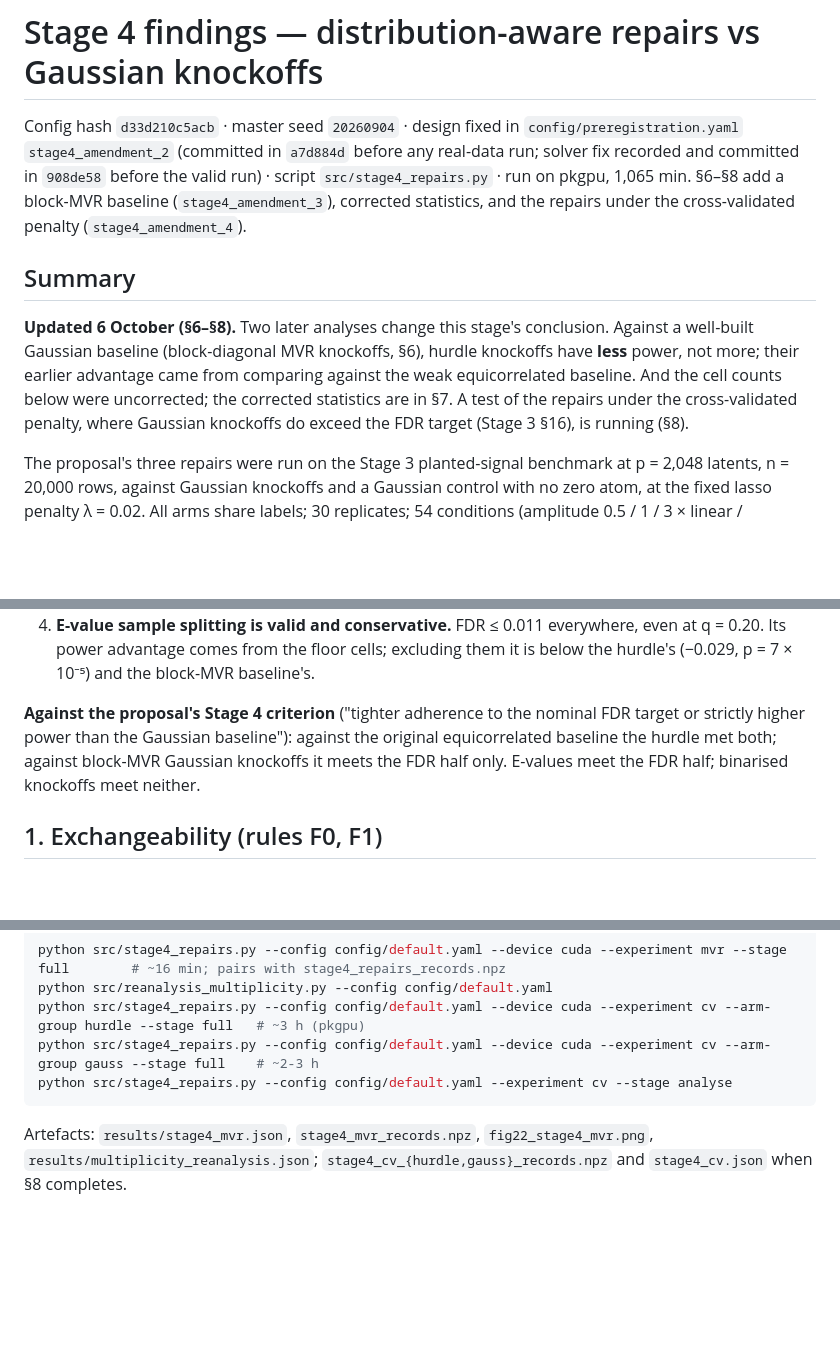
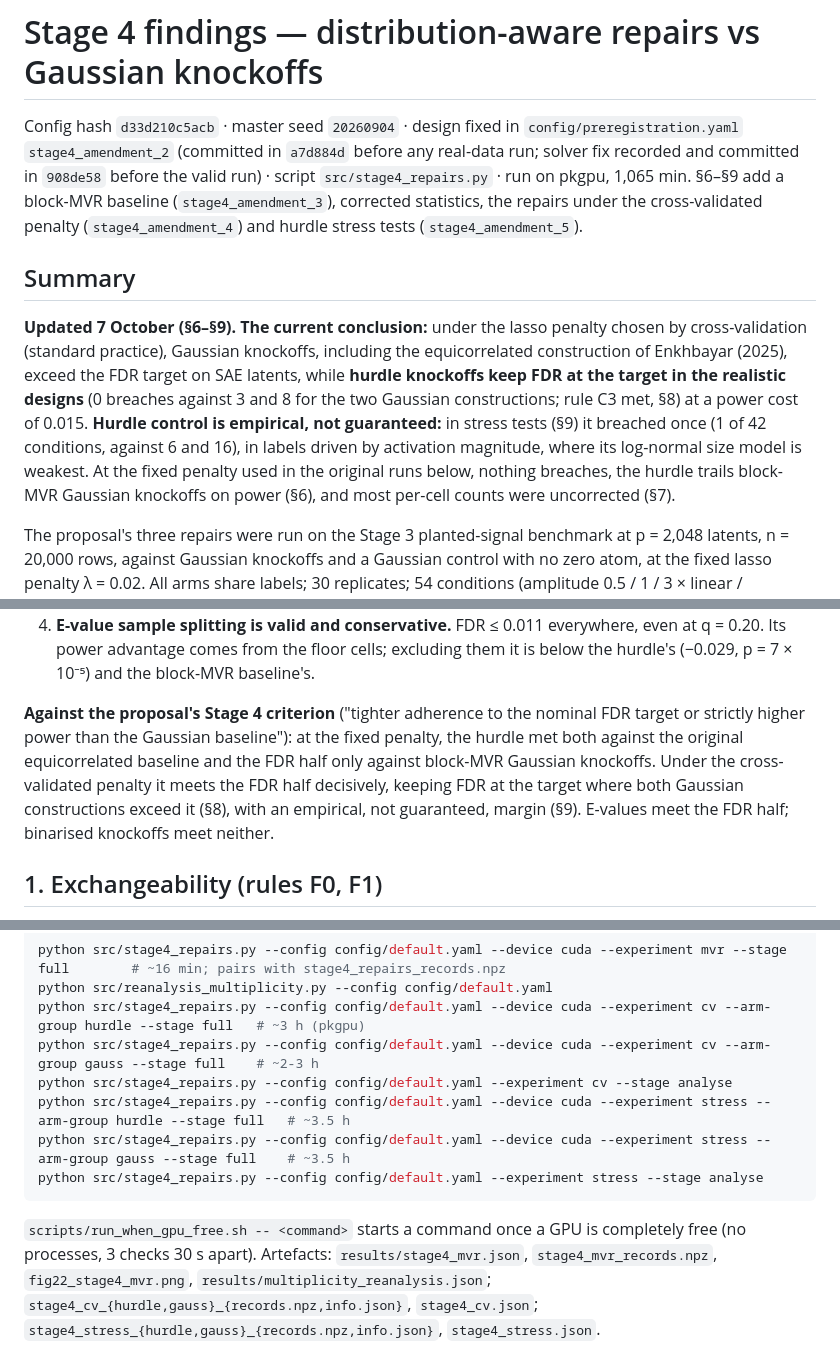
Before and after one commit to i-am-space/lying-latents, a Markdown page: results/stage4_findings.md, 3 parts joined by grey strips. Rendered like a GitHub page; blank space fills up the shorter version.

````diff
--- a/results/stage4_findings.md
+++ b/results/stage4_findings.md
@@ -3,18 +3,21 @@
 Config hash `d33d210c5acb` · master seed `20260904` · design fixed in
 `config/preregistration.yaml` `stage4_amendment_2` (committed in `a7d884d` before any
 real-data run; solver fix recorded and committed in `908de58` before the valid run) ·
-script `src/stage4_repairs.py` · run on pkgpu, 1,065 min. §6–§8 add a block-MVR baseline
-(`stage4_amendment_3`), corrected statistics, and the repairs under the cross-validated penalty
-(`stage4_amendment_4`).
+script `src/stage4_repairs.py` · run on pkgpu, 1,065 min. §6–§9 add a block-MVR baseline
+(`stage4_amendment_3`), corrected statistics, the repairs under the cross-validated penalty
+(`stage4_amendment_4`) and hurdle stress tests (`stage4_amendment_5`).
 
 ## Summary
 
-**Updated 6 October (§6–§8).** Two later analyses change this stage's conclusion. Against a well-built
-Gaussian baseline (block-diagonal MVR knockoffs, §6), hurdle knockoffs have **less** power, not more;
-their earlier advantage came from comparing against the weak equicorrelated baseline. And the cell
-counts below were uncorrected; the corrected statistics are in §7. A test of the repairs under the
-cross-validated penalty, where Gaussian knockoffs do exceed the FDR target (Stage 3 §16), is running
-(§8).
+**Updated 7 October (§6–§9). The current conclusion:** under the lasso penalty chosen by
+cross-validation (standard practice), Gaussian knockoffs, including the equicorrelated construction of
+Enkhbayar (2025), exceed the FDR target on SAE latents, while **hurdle knockoffs keep FDR at the target
+in the realistic designs** (0 breaches against 3 and 8 for the two Gaussian constructions; rule C3 met,
+§8) at a power cost of 0.015. **Hurdle control is empirical, not guaranteed:** in stress tests (§9) it
+breached once (1 of 42 conditions, against 6 and 16), in labels driven by activation magnitude, where
+its log-normal size model is weakest. At the fixed penalty used in the original runs below, nothing
+breaches, the hurdle trails block-MVR Gaussian knockoffs on power (§6), and most per-cell counts were
+uncorrected (§7).
 
 The proposal's three repairs were run on the Stage 3 planted-signal benchmark at p = 2,048 latents,
 n = 20,000 rows, against Gaussian knockoffs and a Gaussian control with no zero atom, at the fixed
@@ -56,8 +59,10 @@ has power 0 by arithmetic (Knockoff+ needs ≥ 1/q = 20 discoveries) and e-value
    hurdle's (−0.029, p = 7 × 10⁻⁵) and the block-MVR baseline's.
 
 **Against the proposal's Stage 4 criterion** ("tighter adherence to the nominal FDR target or
-strictly higher power than the Gaussian baseline"): against the original equicorrelated baseline the
-hurdle met both; against block-MVR Gaussian knockoffs it meets the FDR half only. E-values meet the
+strictly higher power than the Gaussian baseline"): at the fixed penalty, the hurdle met both against
+the original equicorrelated baseline and the FDR half only against block-MVR Gaussian knockoffs. Under
+the cross-validated penalty it meets the FDR half decisively, keeping FDR at the target where both
+Gaussian constructions exceed it (§8), with an empirical, not guaranteed, margin (§9). E-values meet the
 FDR half; binarised knockoffs meet neither.
 
 ## 1. Exchangeability (rules F0, F1)
@@ -223,6 +283,12 @@ python src/reanalysis_multiplicity.py --config config/default.yaml
 python src/stage4_repairs.py --config config/default.yaml --device cuda --experiment cv --arm-group hurdle --stage full   # ~3 h (pkgpu)
 python src/stage4_repairs.py --config config/default.yaml --device cuda --experiment cv --arm-group gauss --stage full    # ~2-3 h
 python src/stage4_repairs.py --config config/default.yaml --experiment cv --stage analyse
+python src/stage4_repairs.py --config config/default.yaml --device cuda --experiment stress --arm-group hurdle --stage full   # ~3.5 h
+python src/stage4_repairs.py --config config/default.yaml --device cuda --experiment stress --arm-group gauss --stage full    # ~3.5 h
+python src/stage4_repairs.py --config config/default.yaml --experiment stress --stage analyse
 ```
+`scripts/run_when_gpu_free.sh -- <command>` starts a command once a GPU is completely free (no processes,
+3 checks 30 s apart).
 Artefacts: `results/stage4_mvr.json`, `stage4_mvr_records.npz`, `fig22_stage4_mvr.png`,
-`results/multiplicity_reanalysis.json`; `stage4_cv_{hurdle,gauss}_records.npz` and `stage4_cv.json` when §8 completes.
+`results/multiplicity_reanalysis.json`; `stage4_cv_{hurdle,gauss}_{records.npz,info.json}`, `stage4_cv.json`;
+`stage4_stress_{hurdle,gauss}_{records.npz,info.json}`, `stage4_stress.json`.
````
Also changed, not shown: other parts of results/stage4_findings.md (+64 -9 lines), CHANGES.md (+14 -3 lines), results/stage3_findings.md (+2 -1 lines).
